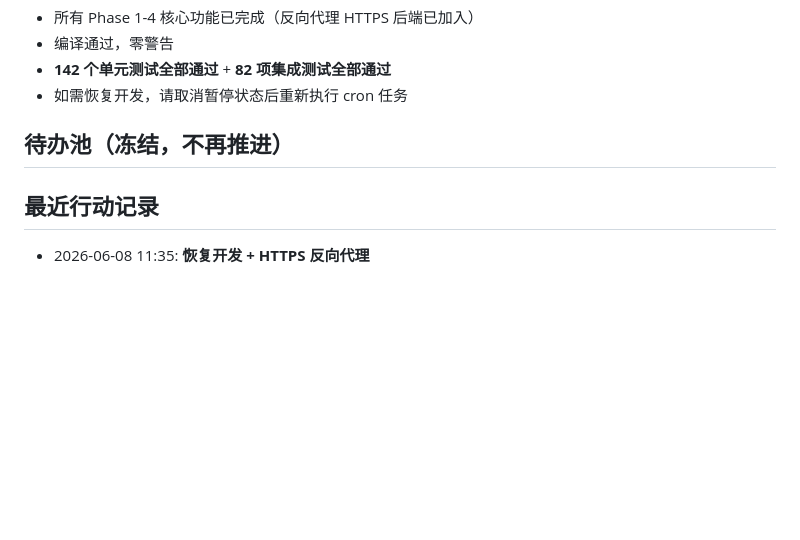
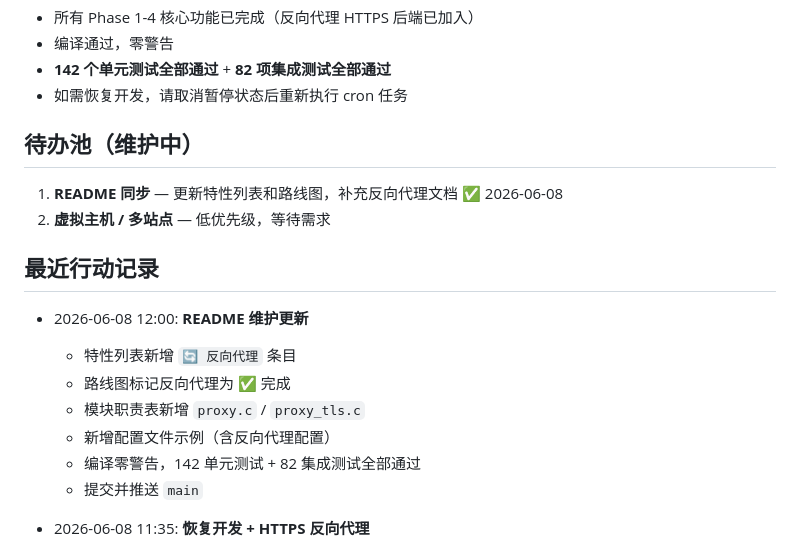
Before and after one commit to xfy911/cocoon, a Markdown page: .cocoon-plan.md, the part around the change. GitHub-like rendering; blank space fills up the shorter version.

```diff
--- a/.cocoon-plan.md
+++ b/.cocoon-plan.md
@@ -61,9 +61,19 @@
 - **142 个单元测试全部通过** + **82 项集成测试全部通过**
 - 如需恢复开发，请取消暂停状态后重新执行 cron 任务
 
-## 待办池（冻结，不再推进）
+## 待办池（维护中）
+1. **README 同步** — 更新特性列表和路线图，补充反向代理文档 ✅ 2026-06-08
+2. **虚拟主机 / 多站点** — 低优先级，等待需求
 
 ## 最近行动记录
+
+- 2026-06-08 12:00: **README 维护更新**
+  - 特性列表新增 `🔄 反向代理` 条目
+  - 路线图标记反向代理为 ✅ 完成
+  - 模块职责表新增 `proxy.c` / `proxy_tls.c`
+  - 新增配置文件示例（含反向代理配置）
+  - 编译零警告，142 单元测试 + 82 集成测试全部通过
+  - 提交并推送 `main`
 
 - 2026-06-08 11:35: **恢复开发 + HTTPS 反向代理**
   - 恢复项目开发状态，暂停 ephemeral 方向
```
Also changed, not shown: README.md (+33 -1 lines).
